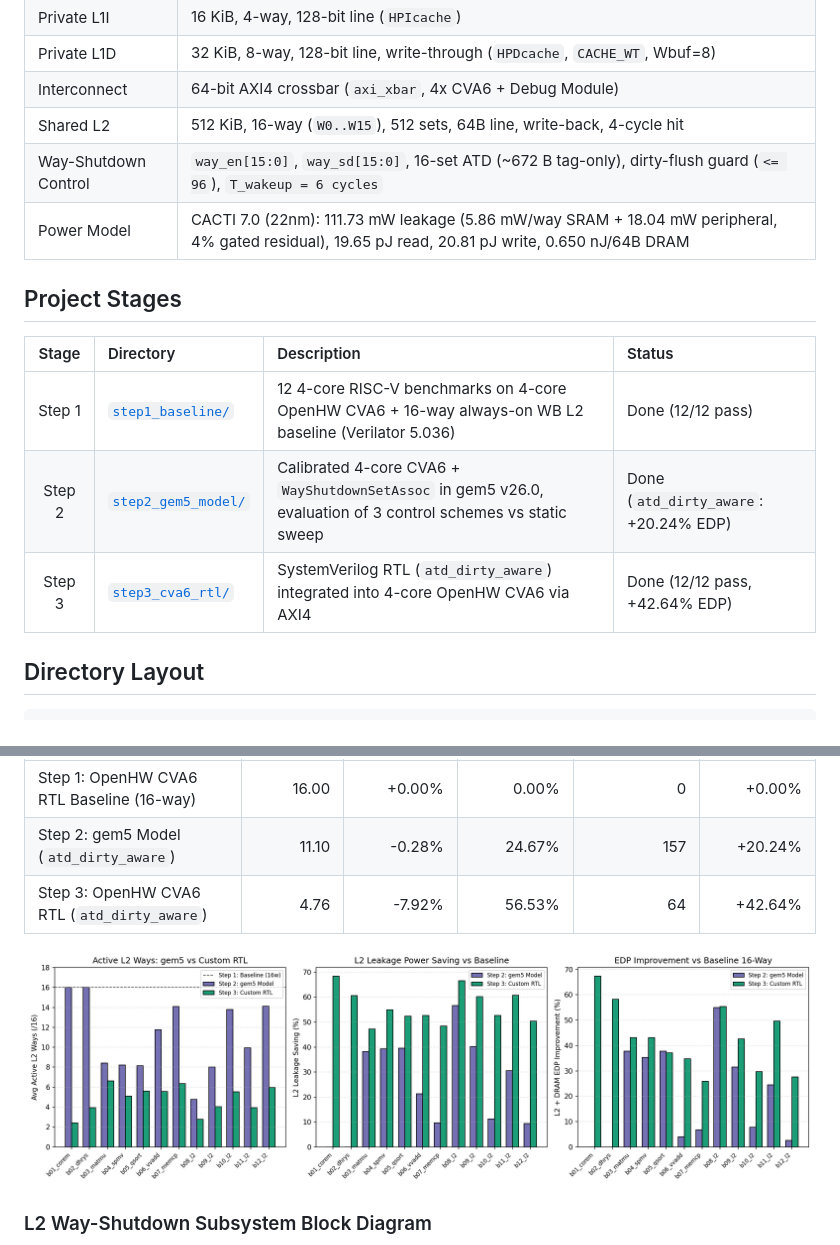
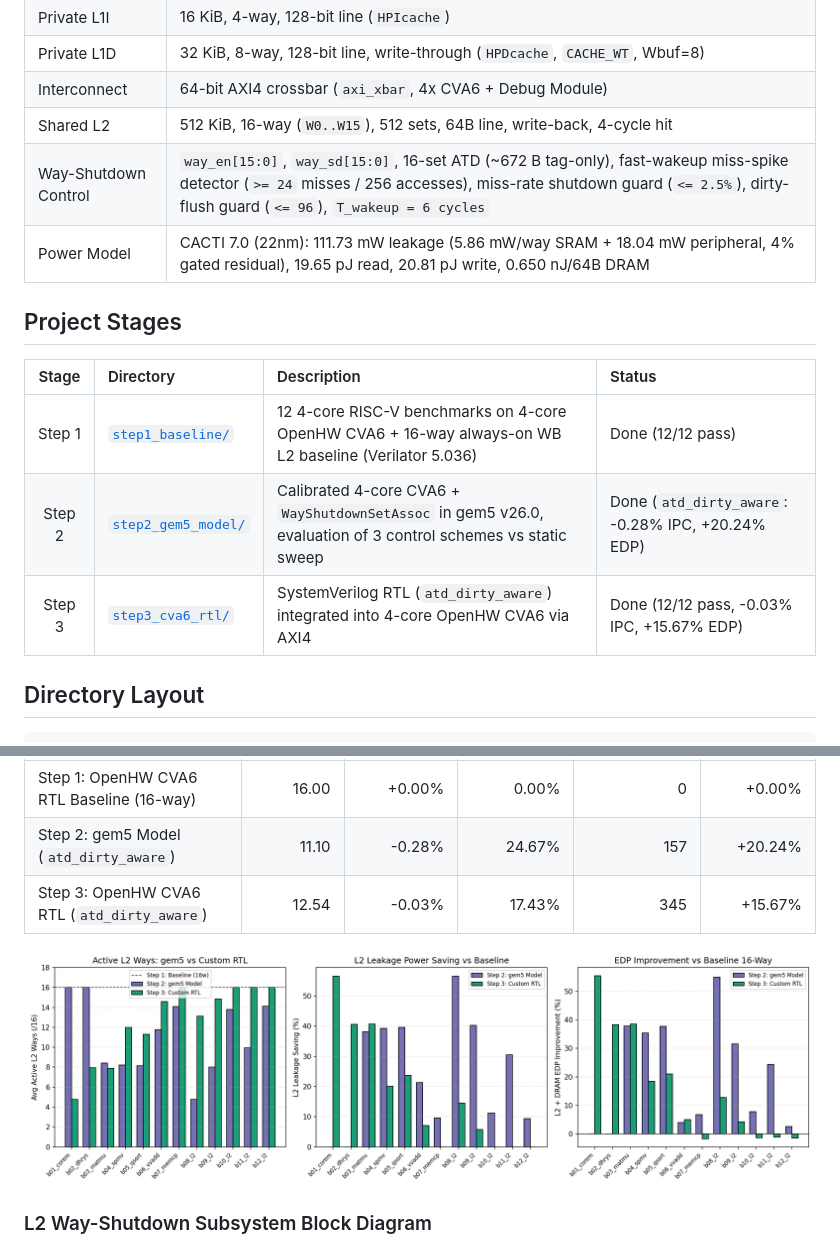
Before and after one commit to caonamshynd20122000/Gem5xCVA6, a Markdown page: README.md, 2 parts joined by grey strips. Rendered like a GitHub page; pictures changed too: step3_cva6_rtl/results/step3_3way_comparison.png.

```diff
--- a/README.md
+++ b/README.md
@@ -15,7 +15,7 @@ Architecture exploration in gem5 (RISC-V) and SystemVerilog RTL implementation i
 | Private L1D | 32 KiB, 8-way, 128-bit line, write-through (`HPDcache`, `CACHE_WT`, Wbuf=8) |
 | Interconnect | 64-bit AXI4 crossbar (`axi_xbar`, 4x CVA6 + Debug Module) |
 | Shared L2 | 512 KiB, 16-way (`W0..W15`), 512 sets, 64B line, write-back, 4-cycle hit |
-| Way-Shutdown Control | `way_en[15:0]`, `way_sd[15:0]`, 16-set ATD (~672 B tag-only), dirty-flush guard (`<= 96`), `T_wakeup = 6 cycles` |
+| Way-Shutdown Control | `way_en[15:0]`, `way_sd[15:0]`, 16-set ATD (~672 B tag-only), fast-wakeup miss-spike detector (`>= 24` misses / 256 accesses), miss-rate shutdown guard (`<= 2.5%`), dirty-flush guard (`<= 96`), `T_wakeup = 6 cycles` |
 | Power Model | CACTI 7.0 (22nm): 111.73 mW leakage (5.86 mW/way SRAM + 18.04 mW peripheral, 4% gated residual), 19.65 pJ read, 20.81 pJ write, 0.650 nJ/64B DRAM |
 
 ## Project Stages
@@ -23,8 +23,8 @@ Architecture exploration in gem5 (RISC-V) and SystemVerilog RTL implementation i
 | Stage | Directory | Description | Status |
 | :---: | :--- | :--- | :--- |
 | Step 1 | [`step1_baseline/`](step1_baseline/) | 12 4-core RISC-V benchmarks on 4-core OpenHW CVA6 + 16-way always-on WB L2 baseline (Verilator 5.036) | Done (12/12 pass) |
-| Step 2 | [`step2_gem5_model/`](step2_gem5_model/) | Calibrated 4-core CVA6 + `WayShutdownSetAssoc` in gem5 v26.0, evaluation of 3 control schemes vs static sweep | Done (`atd_dirty_aware`: +20.24% EDP) |
-| Step 3 | [`step3_cva6_rtl/`](step3_cva6_rtl/) | SystemVerilog RTL (`atd_dirty_aware`) integrated into 4-core OpenHW CVA6 via AXI4 | Done (12/12 pass, +42.64% EDP) |
+| Step 2 | [`step2_gem5_model/`](step2_gem5_model/) | Calibrated 4-core CVA6 + `WayShutdownSetAssoc` in gem5 v26.0, evaluation of 3 control schemes vs static sweep | Done (`atd_dirty_aware`: -0.28% IPC, +20.24% EDP) |
+| Step 3 | [`step3_cva6_rtl/`](step3_cva6_rtl/) | SystemVerilog RTL (`atd_dirty_aware`) integrated into 4-core OpenHW CVA6 via AXI4 | Done (12/12 pass, -0.03% IPC, +15.67% EDP) |
 
 ## Directory Layout
 
@@ -115,7 +115,7 @@ See [`step3_cva6_rtl/results/step3_3way_comparison.md`](step3_cva6_rtl/results/s
 | :--- | ---: | ---: | ---: | ---: | ---: |
 | Step 1: OpenHW CVA6 RTL Baseline (16-way) | 16.00 | +0.00% | 0.00% | 0 | +0.00% |
 | Step 2: gem5 Model (`atd_dirty_aware`) | 11.10 | -0.28% | 24.67% | 157 | +20.24% |
-| Step 3: OpenHW CVA6 RTL (`atd_dirty_aware`) | 4.76 | -7.92% | 56.53% | 64 | +42.64% |
+| Step 3: OpenHW CVA6 RTL (`atd_dirty_aware`) | 12.54 | -0.03% | 17.43% | 345 | +15.67% |
 
 ![Step 3 Comparison](step3_cva6_rtl/results/step3_3way_comparison.png)
 
```
Also changed, not shown: step3_cva6_rtl/README.md (+19 -9 lines), step3_cva6_rtl/results/step3_3way_comparison.md (+13 -13 lines), 4 other files.
